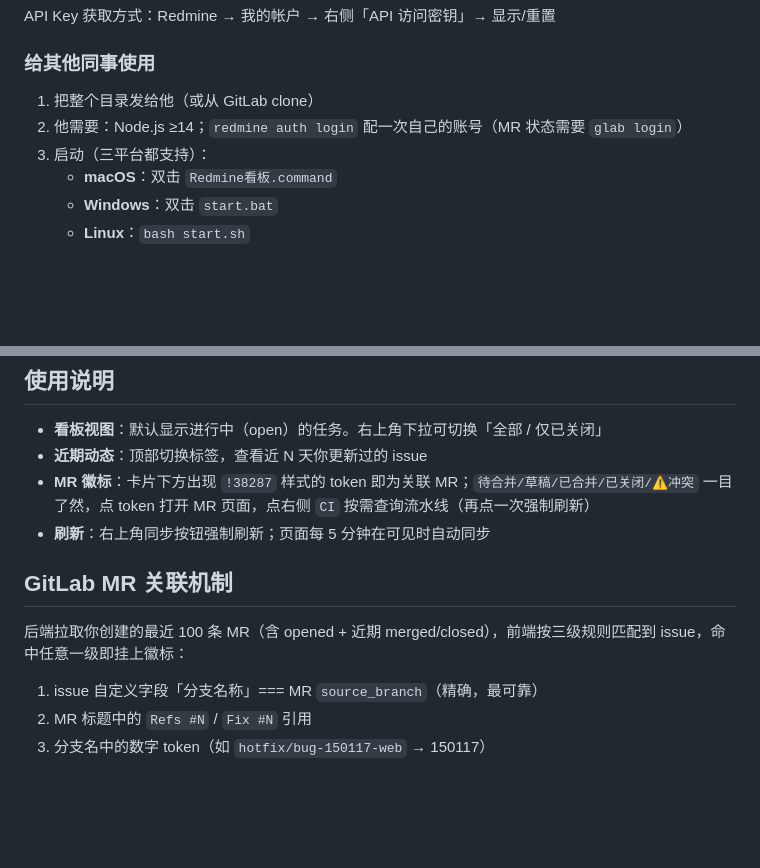
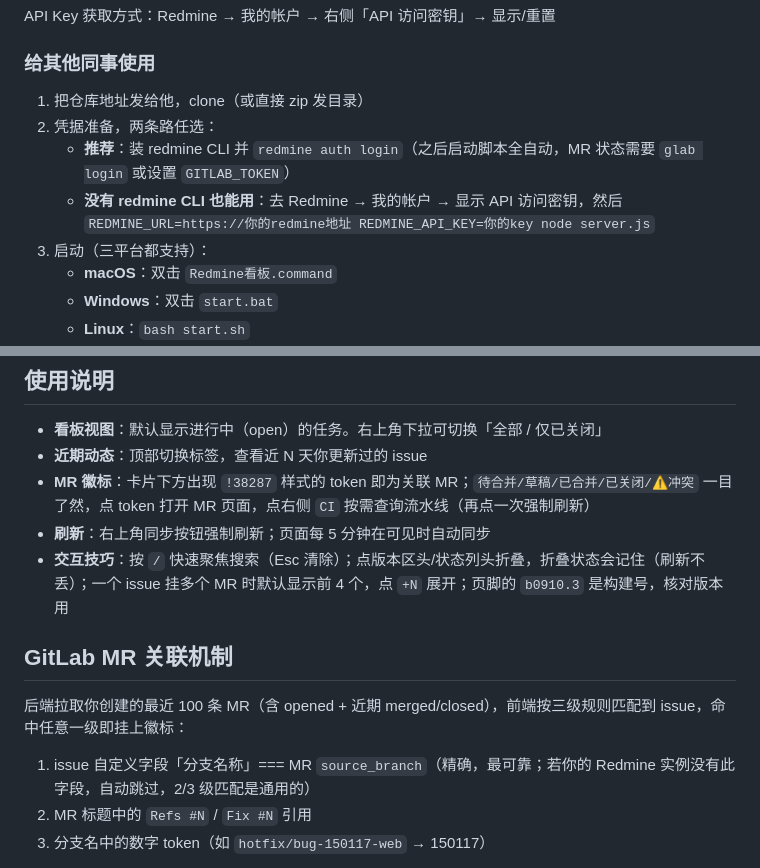
Before and after one commit to OwenShi/redmine-dashboard, a Markdown page: README.md, 2 parts joined by grey strips. Rendered like a GitHub page; blank space fills up the shorter version.

```diff
--- a/README.md
+++ b/README.md
@@ -38,8 +44,10 @@ API Key 获取方式：Redmine → 我的帐户 → 右侧「API 访问密钥」
 
 ### 给其他同事使用
 
-1. 把整个目录发给他（或从 GitLab clone）
-2. 他需要：Node.js ≥14；`redmine auth login` 配一次自己的账号（MR 状态需要 `glab login`）
+1. 把仓库地址发给他，clone（或直接 zip 发目录）
+2. 凭据准备，两条路任选：
+   - **推荐**：装 redmine CLI 并 `redmine auth login`（之后启动脚本全自动，MR 状态需要 `glab login` 或设置 `GITLAB_TOKEN`）
+   - **没有 redmine CLI 也能用**：去 Redmine → 我的帐户 → 显示 API 访问密钥，然后 `REDMINE_URL=https://你的redmine地址 REDMINE_API_KEY=你的key node server.js`
 3. 启动（三平台都支持）：
    - **macOS**：双击 `Redmine看板.command`
    - **Windows**：双击 `start.bat`
@@ -52,12 +60,13 @@ API Key 获取方式：Redmine → 我的帐户 → 右侧「API 访问密钥」
 - **近期动态**：顶部切换标签，查看近 N 天你更新过的 issue
 - **MR 徽标**：卡片下方出现 `!38287` 样式的 token 即为关联 MR；`待合并/草稿/已合并/已关闭/⚠冲突` 一目了然，点 token 打开 MR 页面，点右侧 `CI` 按需查询流水线（再点一次强制刷新）
 - **刷新**：右上角同步按钮强制刷新；页面每 5 分钟在可见时自动同步
+- **交互技巧**：按 `/` 快速聚焦搜索（Esc 清除）；点版本区头/状态列头折叠，折叠状态会记住（刷新不丢）；一个 issue 挂多个 MR 时默认显示前 4 个，点 `+N` 展开；页脚的 `b0910.3` 是构建号，核对版本用
 
 ## GitLab MR 关联机制
 
 后端拉取你创建的最近 100 条 MR（含 opened + 近期 merged/closed），前端按三级规则匹配到 issue，命中任意一级即挂上徽标：
 
-1. issue 自定义字段「分支名称」=== MR `source_branch`（精确，最可靠）
+1. issue 自定义字段「分支名称」=== MR `source_branch`（精确，最可靠；若你的 Redmine 实例没有此字段，自动跳过，2/3 级匹配是通用的）
 2. MR 标题中的 `Refs #N` / `Fix #N` 引用
 3. 分支名中的数字 token（如 `hotfix/bug-150117-web` → 150117）
 
```
Also changed, not shown: other parts of README.md (+6 -0 lines), docs/screenshot-board.png (added), docs/screenshot-mobile.png (added), docs/screenshot-mr.png (added).
